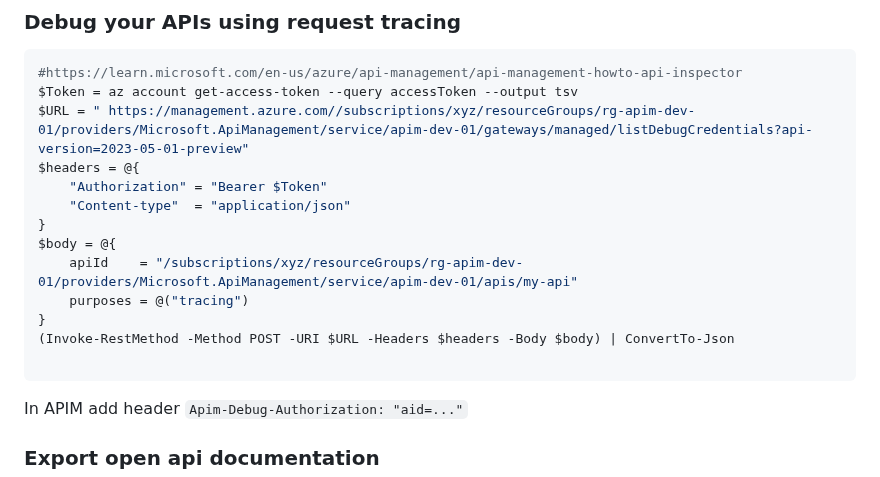
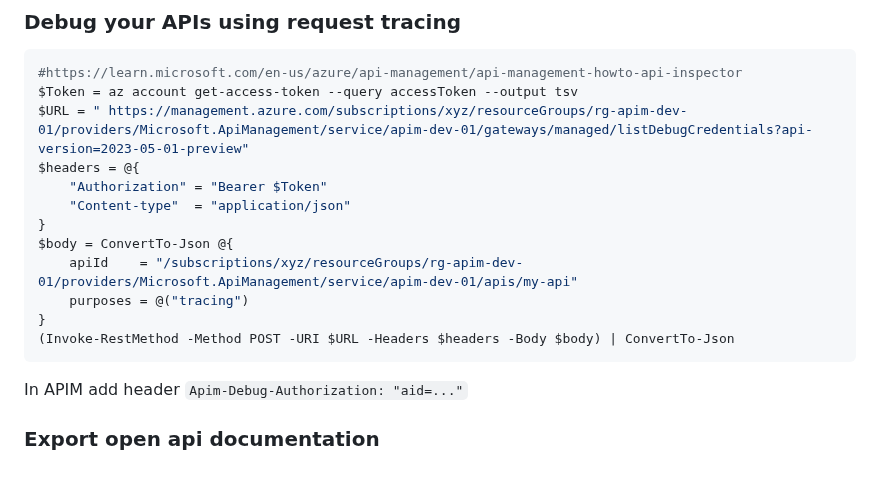
Before and after one commit to petitess/bicep, a Markdown page: applicationgateway01/README.md, the part around the change. GitHub-like rendering.

````diff
--- a/applicationgateway01/README.md
+++ b/applicationgateway01/README.md
@@ -7,17 +7,16 @@ flowchart TD
 ```powershell
 #https://learn.microsoft.com/en-us/azure/api-management/api-management-howto-api-inspector
 $Token = az account get-access-token --query accessToken --output tsv
-$URL = " https://management.azure.com//subscriptions/xyz/resourceGroups/rg-apim-dev-01/providers/Microsoft.ApiManagement/service/apim-dev-01/gateways/managed/listDebugCredentials?api-version=2023-05-01-preview"
+$URL = " https://management.azure.com/subscriptions/xyz/resourceGroups/rg-apim-dev-01/providers/Microsoft.ApiManagement/service/apim-dev-01/gateways/managed/listDebugCredentials?api-version=2023-05-01-preview"
 $headers = @{
     "Authorization" = "Bearer $Token"
     "Content-type"  = "application/json"
 }
-$body = @{
+$body = ConvertTo-Json @{
     apiId    = "/subscriptions/xyz/resourceGroups/rg-apim-dev-01/providers/Microsoft.ApiManagement/service/apim-dev-01/apis/my-api"
     purposes = @("tracing")
 }
 (Invoke-RestMethod -Method POST -URI $URL -Headers $headers -Body $body) | ConvertTo-Json
-
 ```
 
 In APIM add header
````
